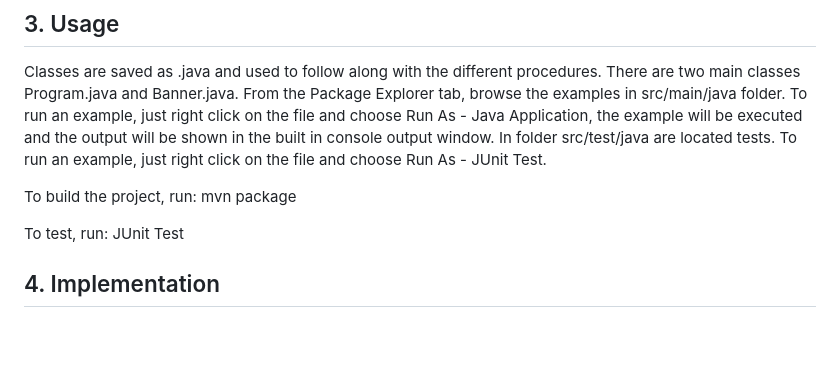
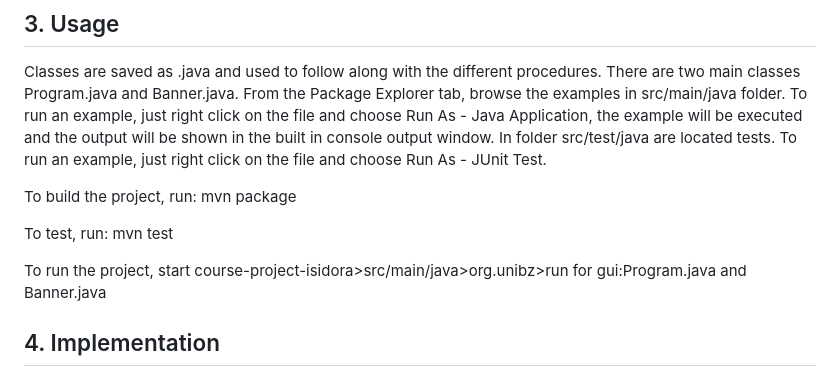
Before and after one commit to Programming-Project-2021-22/course-project-isidora, a Markdown page: README.md, the part around the change. Rendered like a GitHub page; blank space fills up the shorter version.

```diff
--- a/README.md
+++ b/README.md
@@ -27,7 +27,9 @@ mvn package
 
 
 To test, run:
-JUnit Test
+mvn test
+
+To run the project, start course-project-isidora>src/main/java>org.unibz>run for gui:Program.java and Banner.java
 
 ## 4. Implementation
 
```
